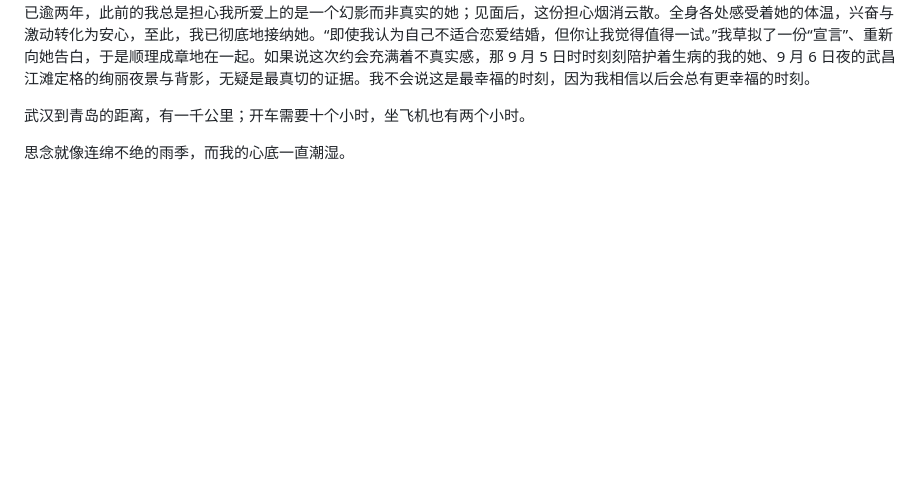
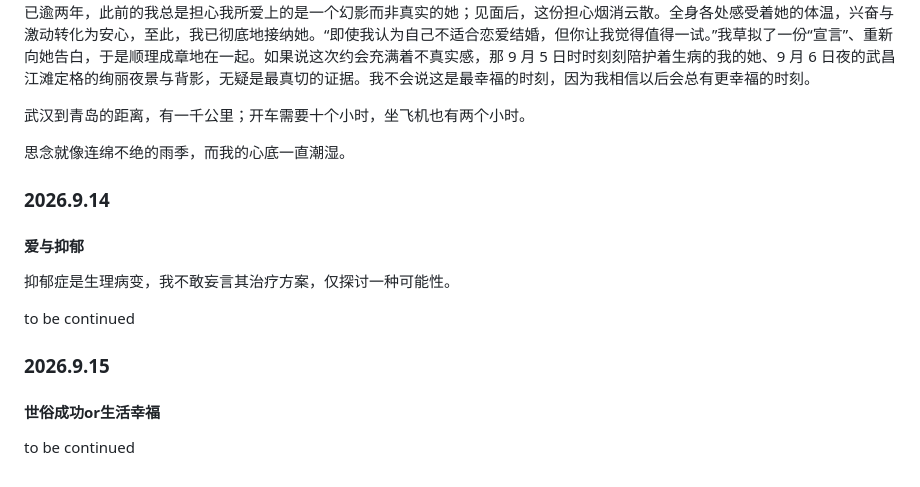
Before and after one commit to zoomy14112/StarProject, a Markdown page: MarkdownFiles/NewEra 1.md, the part around the change. Rendered like a GitHub page; blank space fills up the shorter version.

```diff
--- a/MarkdownFiles/NewEra 1.md
+++ b/MarkdownFiles/NewEra 1.md
@@ -53,3 +53,17 @@ to be continued
 武汉到青岛的距离，有一千公里；开车需要十个小时，坐飞机也有两个小时。
 
 思念就像连绵不绝的雨季，而我的心底一直潮湿。
+
+### 2026.9.14
+
+#### 爱与抑郁
+
+抑郁症是生理病变，我不敢妄言其治疗方案，仅探讨一种可能性。
+
+to be continued
+
+### 2026.9.15
+
+#### 世俗成功or生活幸福
+
+to be continued
```
Also changed, not shown: MarkdownFiles/journey.md (+29 -0 lines).
